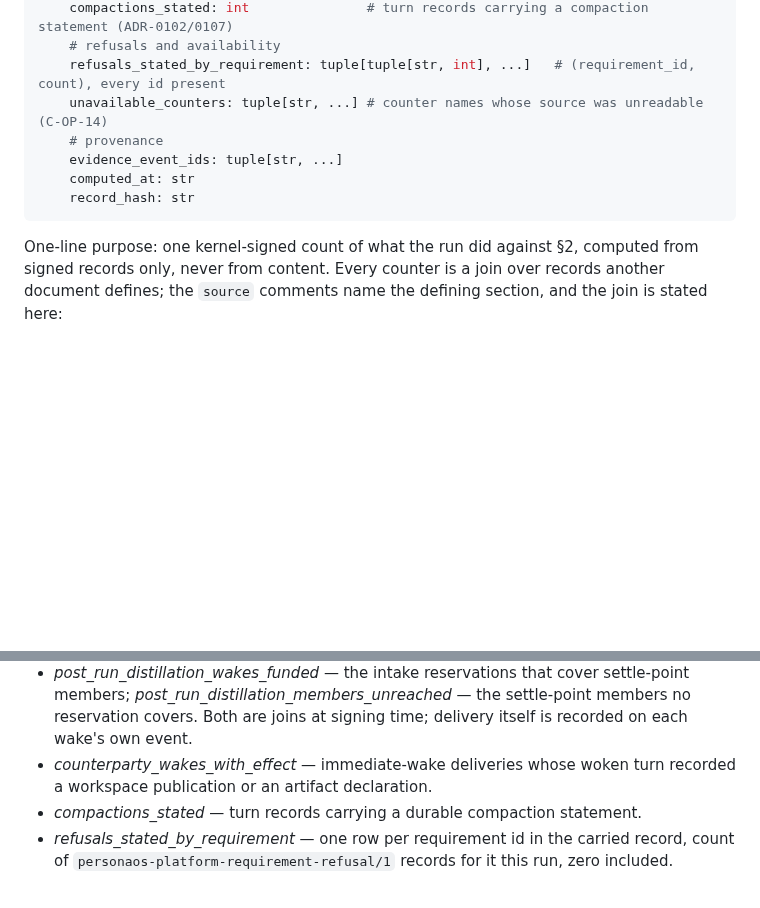
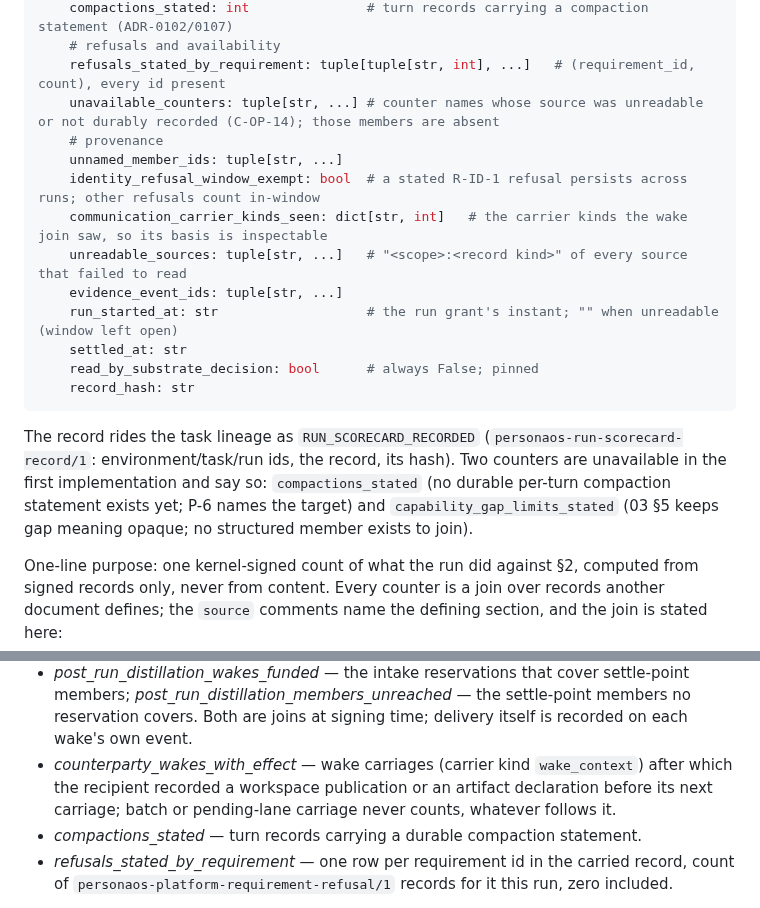
Before and after one commit to ai-personas/ai-personas-design, a Markdown page: 10_PLATFORM_REQUIREMENTS.md, 2 parts joined by grey strips. Rendered like a GitHub page; blank space fills up the shorter version.

Commit message:
ADR-0112 cut 3a alignment: scorecard members and joins as implemented
10 §5: unreadable_sources and identity_refusal_window_exempt members; the
wake join stated as wake_context carriage followed by the recipient's own
publication before its next carriage; the two counters unavailable by
construction named; 09 §13 registers the scorecard record and projection.

Co-Authored-By: Claude Fable 5.1 <noreply@anthropic.com>
Claude-Session: https://claude.ai/code/session_01NvzpJuA1AzK9CvsuFSU7we

````diff
--- a/10_PLATFORM_REQUIREMENTS.md
+++ b/10_PLATFORM_REQUIREMENTS.md
@@ -396,12 +396,25 @@ class RunScorecard:
     compactions_stated: int               # turn records carrying a compaction statement (ADR-0102/0107)
     # refusals and availability
     refusals_stated_by_requirement: tuple[tuple[str, int], ...]   # (requirement_id, count), every id present
-    unavailable_counters: tuple[str, ...] # counter names whose source was unreadable (C-OP-14)
+    unavailable_counters: tuple[str, ...] # counter names whose source was unreadable or not durably recorded (C-OP-14); those members are absent
     # provenance
+    unnamed_member_ids: tuple[str, ...]
+    identity_refusal_window_exempt: bool  # a stated R-ID-1 refusal persists across runs; other refusals count in-window
+    communication_carrier_kinds_seen: dict[str, int]   # the carrier kinds the wake join saw, so its basis is inspectable
+    unreadable_sources: tuple[str, ...]   # "<scope>:<record kind>" of every source that failed to read
     evidence_event_ids: tuple[str, ...]
-    computed_at: str
+    run_started_at: str                   # the run grant's instant; "" when unreadable (window left open)
+    settled_at: str
+    read_by_substrate_decision: bool      # always False; pinned
     record_hash: str
 ```
+
+The record rides the task lineage as `RUN_SCORECARD_RECORDED`
+(`personaos-run-scorecard-record/1`: environment/task/run ids, the record,
+its hash). Two counters are unavailable in the first implementation and say
+so: `compactions_stated` (no durable per-turn compaction statement exists yet;
+P-6 names the target) and `capability_gap_limits_stated` (03 §5 keeps gap
+meaning opaque; no structured member exists to join).
 
 One-line purpose: one kernel-signed count of what the run did against §2,
 computed from signed records only, never from content. Every counter is a
@@ -434,8 +447,10 @@ defining section, and the join is stated here:
   settle-point members; *post_run_distillation_members_unreached* — the
   settle-point members no reservation covers. Both are joins at signing time;
   delivery itself is recorded on each wake's own event.
-- *counterparty_wakes_with_effect* — immediate-wake deliveries whose woken
-  turn recorded a workspace publication or an artifact declaration.
+- *counterparty_wakes_with_effect* — wake carriages (carrier kind
+  `wake_context`) after which the recipient recorded a workspace publication
+  or an artifact declaration before its next carriage; batch or pending-lane
+  carriage never counts, whatever follows it.
 - *compactions_stated* — turn records carrying a durable compaction
   statement.
 - *refusals_stated_by_requirement* — one row per requirement id in the
````
Also changed, not shown: 09_PROTOCOLS.md (+4 -1 lines).
